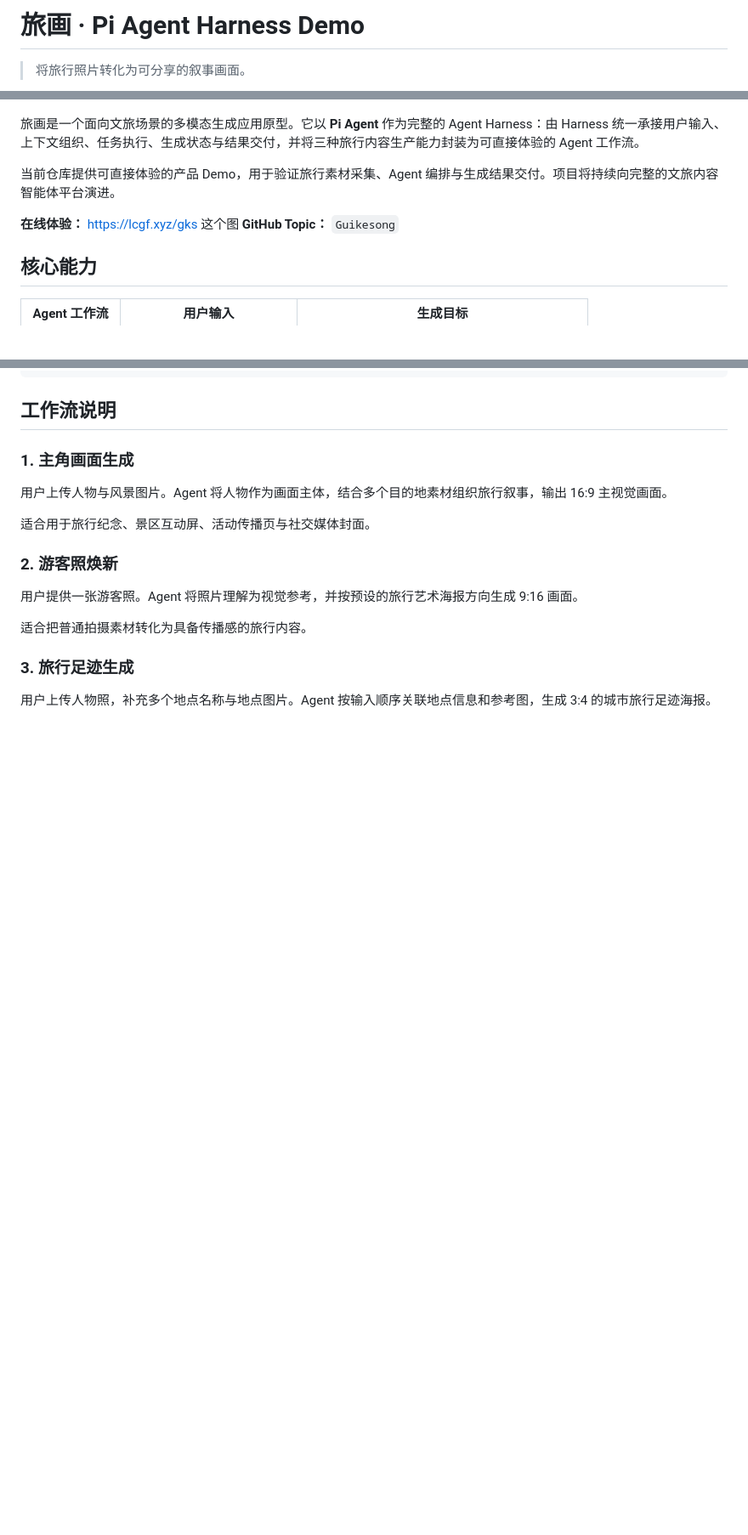
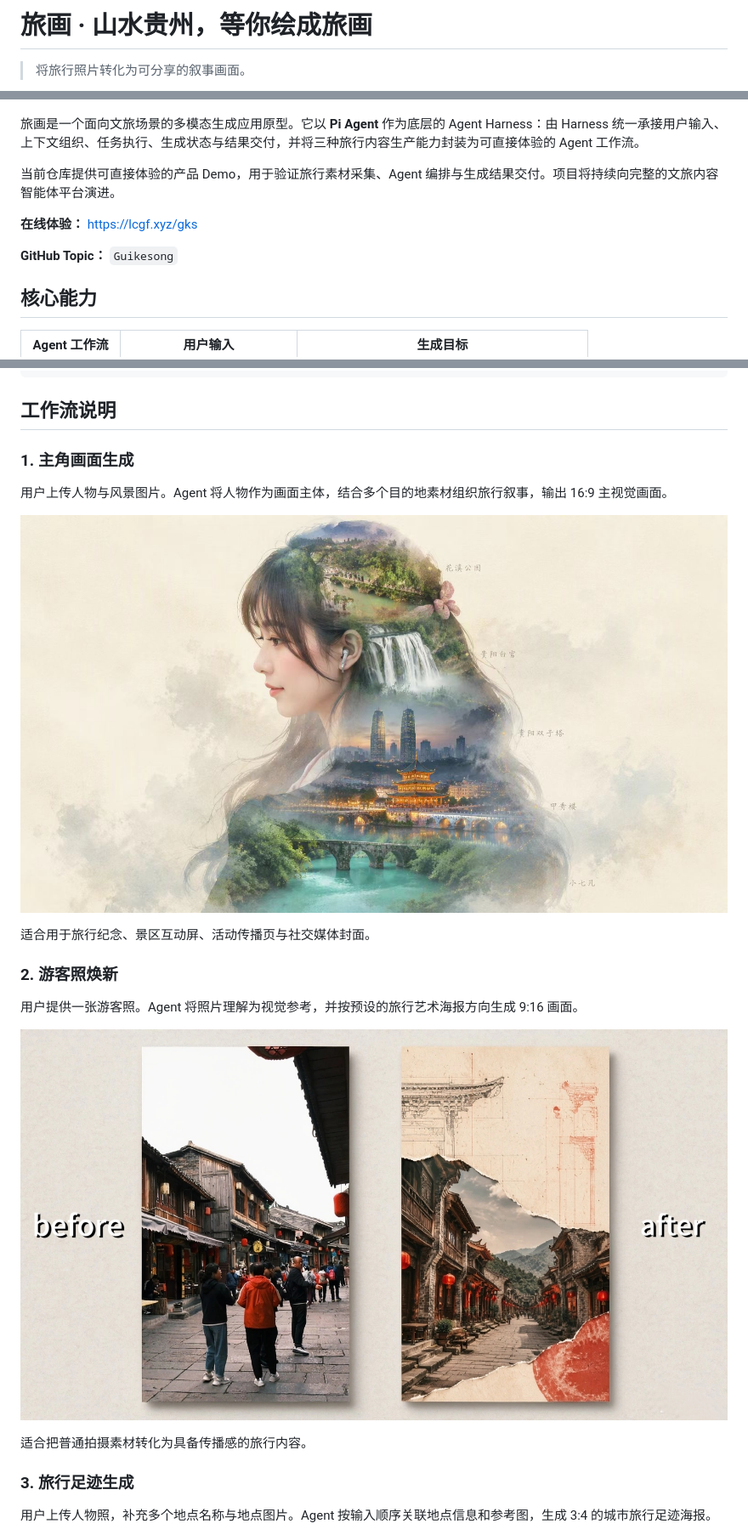
Before and after one commit to BHD110/lvhua, a Markdown page: README.md, 3 parts joined by grey strips. Shown at 85% size. Drawn GitHub-style; pictures changed too: docs/architecture/assets/example-hero-generation.jpg (added), docs/architecture/assets/example-reframe-generation.jpg (added); blank space fills up the shorter version.

Commit message:
docs: add workflow examples

```diff
--- a/README.md
+++ b/README.md
@@ -1,15 +1,15 @@
-# 旅画 · Pi Agent Harness Demo
+# 旅画 · 山水贵州，等你绘成旅画
 
 > 将旅行照片转化为可分享的叙事画面。
 
 ![贵州记忆旅行视觉](docs/architecture/assets/guizhou-travel-collection.jpg)
 
-旅画是一个面向文旅场景的多模态生成应用原型。它以 **Pi Agent** 作为完整的 Agent Harness：由 Harness 统一承接用户输入、上下文组织、任务执行、生成状态与结果交付，并将三种旅行内容生产能力封装为可直接体验的 Agent 工作流。
+旅画是一个面向文旅场景的多模态生成应用原型。它以 **Pi Agent** 作为底层的 Agent Harness：由 Harness 统一承接用户输入、上下文组织、任务执行、生成状态与结果交付，并将三种旅行内容生产能力封装为可直接体验的 Agent 工作流。
 
 当前仓库提供可直接体验的产品 Demo，用于验证旅行素材采集、Agent 编排与生成结果交付。项目将持续向完整的文旅内容智能体平台演进。
 
 **在线体验：** [https://lcgf.xyz/gks](https://lcgf.xyz/gks)
-这个图
+
 **GitHub Topic：** `Guikesong`
 
 ## 核心能力
@@ -107,12 +107,16 @@ Pi Agent Harness
 
 用户上传人物与风景图片。Agent 将人物作为画面主体，结合多个目的地素材组织旅行叙事，输出 16:9 主视觉画面。
 
+![主角画面生成示例](docs/architecture/assets/example-hero-generation.jpg)
+
 适合用于旅行纪念、景区互动屏、活动传播页与社交媒体封面。
 
 ### 2. 游客照焕新
 
 用户提供一张游客照。Agent 将照片理解为视觉参考，并按预设的旅行艺术海报方向生成 9:16 画面。
 
+![游客照焕新示例](docs/architecture/assets/example-reframe-generation.jpg)
+
 适合把普通拍摄素材转化为具备传播感的旅行内容。
 
 ### 3. 旅行足迹生成
```
Also changed, not shown: other parts of README.md (+2 -0 lines), 1 other file.
